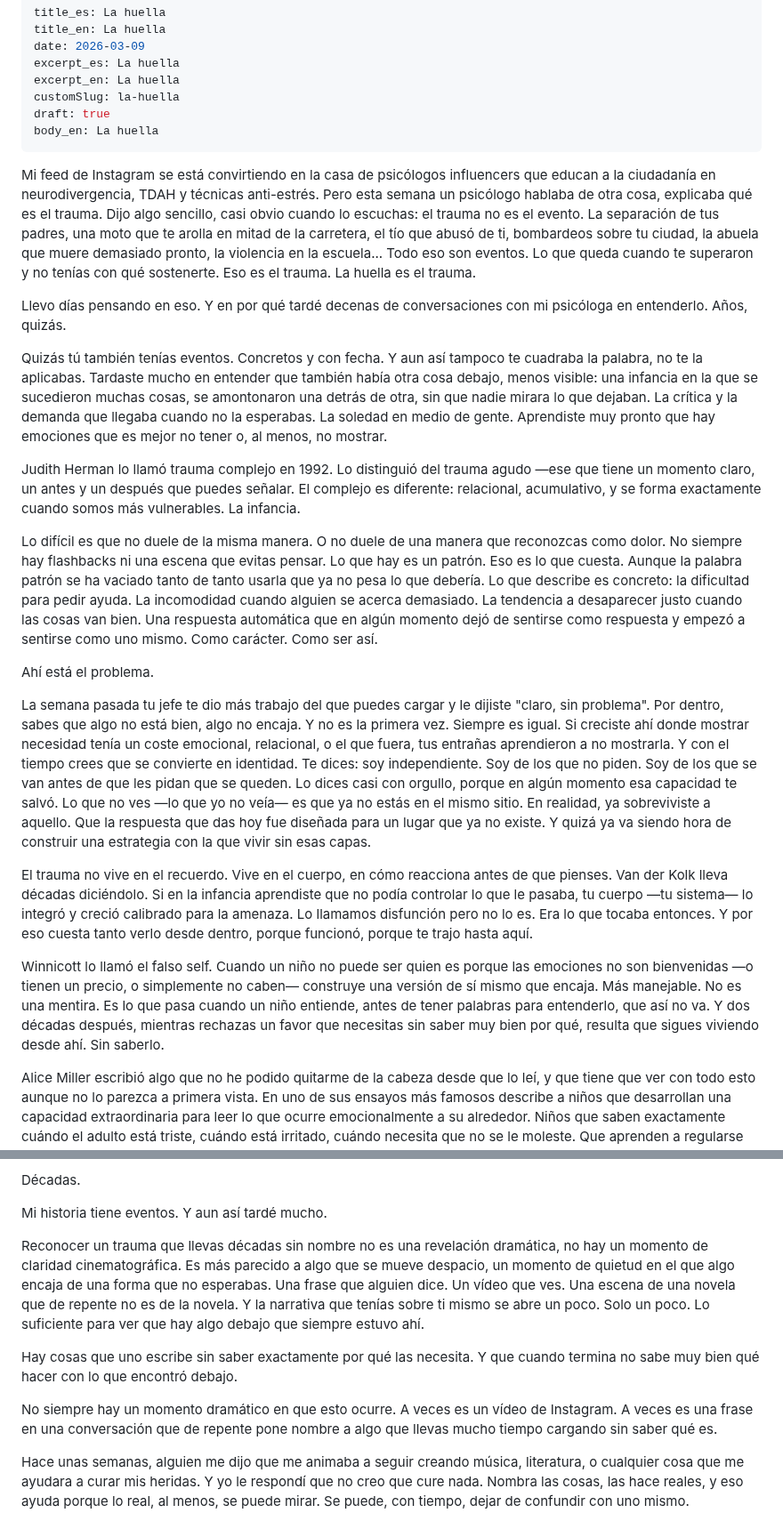
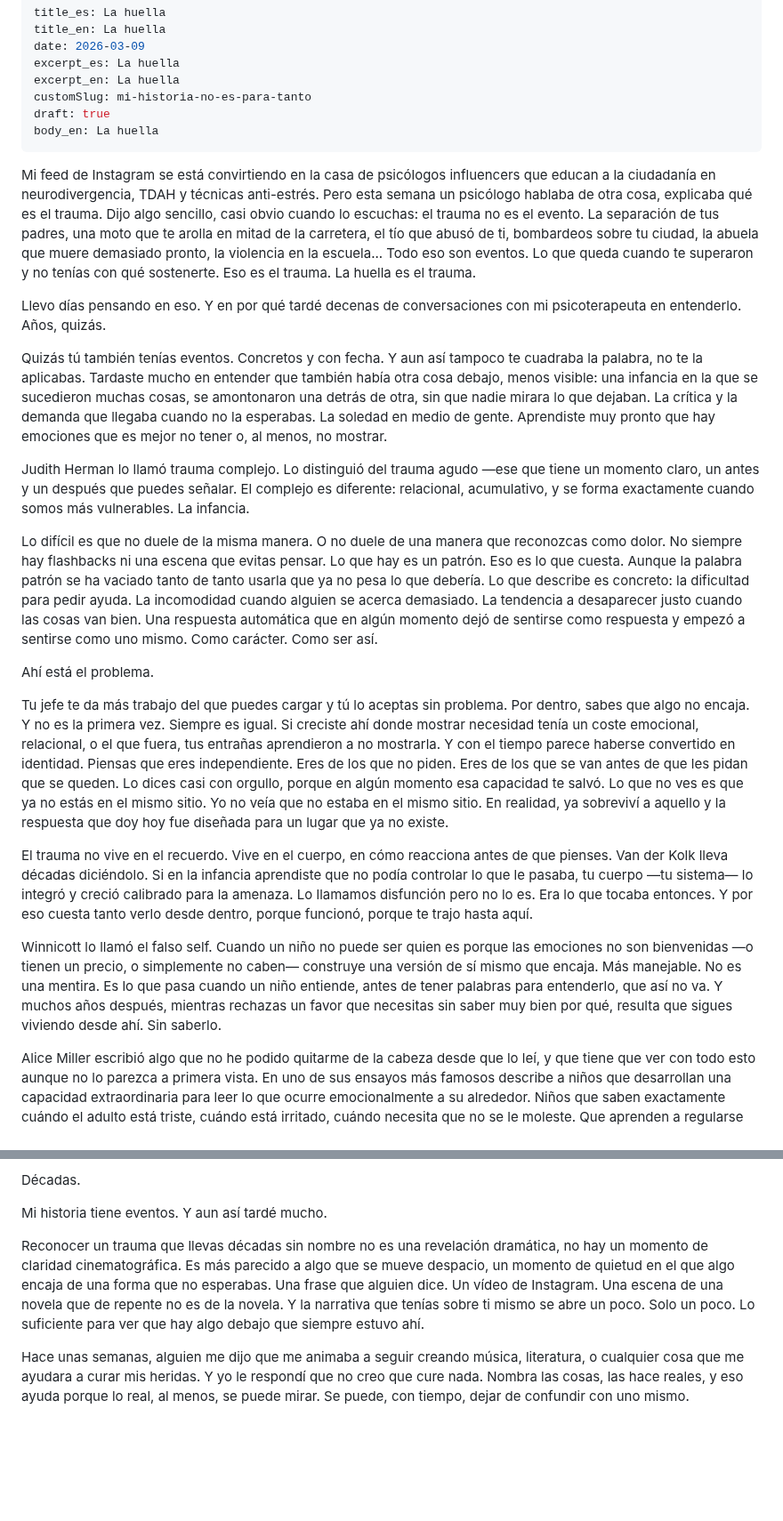
Before and after one commit to erikugarte/erikugartelopez.com, a Markdown page: src/cuaderno/la-huella.md, 2 parts joined by grey strips. Shown at 89% size. Drawn GitHub-style; blank space fills up the shorter version.

Commit message:
Update Cuaderno “la-huella”

```diff
--- a/src/cuaderno/la-huella.md
+++ b/src/cuaderno/la-huella.md
@@ -4,27 +4,27 @@ title_en: La huella
 date: 2026-03-09
 excerpt_es: La huella
 excerpt_en: La huella
-customSlug: la-huella
+customSlug: mi-historia-no-es-para-tanto
 draft: true
 body_en: La huella
 ---
 Mi feed de Instagram se está convirtiendo en la casa de psicólogos influencers que educan a la ciudadanía en neurodivergencia, TDAH y técnicas anti-estrés. Pero esta semana un psicólogo hablaba de otra cosa, explicaba qué es el trauma. Dijo algo sencillo, casi obvio cuando lo escuchas: el trauma no es el evento. La separación de tus padres, una moto que te arolla en mitad de la carretera, el tío que abusó de ti, bombardeos sobre tu ciudad, la abuela que muere demasiado pronto, la violencia en la escuela... Todo eso son eventos. Lo que queda cuando te superaron y no tenías con qué sostenerte. Eso es el trauma. La huella es el trauma.
 
-Llevo días pensando en eso. Y en por qué tardé decenas de conversaciones con mi psicóloga en entenderlo. Años, quizás.
+Llevo días pensando en eso. Y en por qué tardé decenas de conversaciones con mi psicoterapeuta en entenderlo. Años, quizás.
 
 Quizás tú también tenías eventos. Concretos y con fecha. Y aun así tampoco te cuadraba la palabra, no te la aplicabas. Tardaste mucho en entender que también había otra cosa debajo, menos visible: una infancia en la que se sucedieron muchas cosas, se amontonaron una detrás de otra, sin que nadie mirara lo que dejaban. La crítica y la demanda que llegaba cuando no la esperabas. La soledad en medio de gente. Aprendiste muy pronto que hay emociones que es mejor no tener o, al menos, no mostrar.
 
-Judith Herman lo llamó trauma complejo en 1992. Lo distinguió del trauma agudo —ese que tiene un momento claro, un antes y un después que puedes señalar. El complejo es diferente: relacional, acumulativo, y se forma exactamente cuando somos más vulnerables. La infancia.
+Judith Herman lo llamó trauma complejo. Lo distinguió del trauma agudo —ese que tiene un momento claro, un antes y un después que puedes señalar. El complejo es diferente: relacional, acumulativo, y se forma exactamente cuando somos más vulnerables. La infancia.
 
 Lo difícil es que no duele de la misma manera. O no duele de una manera que reconozcas como dolor. No siempre hay flashbacks ni una escena que evitas pensar. Lo que hay es un patrón. Eso es lo que cuesta. Aunque la palabra patrón se ha vaciado tanto de tanto usarla que ya no pesa lo que debería. Lo que describe es concreto: la dificultad para pedir ayuda. La incomodidad cuando alguien se acerca demasiado. La tendencia a desaparecer justo cuando las cosas van bien. Una respuesta automática que en algún momento dejó de sentirse como respuesta y empezó a sentirse como uno mismo. Como carácter. Como ser así.
 
 Ahí está el problema.
 
-La semana pasada tu jefe te dio más trabajo del que puedes cargar y le dijiste "claro, sin problema". Por dentro, sabes que algo no está bien, algo no encaja. Y no es la primera vez. Siempre es igual. Si creciste ahí donde mostrar necesidad tenía un coste emocional, relacional, o el que fuera, tus entrañas aprendieron a no mostrarla. Y con el tiempo crees que se convierte en identidad. Te dices: soy independiente. Soy de los que no piden. Soy de los que se van antes de que les pidan que se queden. Lo dices casi con orgullo, porque en algún momento esa capacidad te salvó. Lo que no ves —lo que yo no veía— es que ya no estás en el mismo sitio. En realidad, ya sobreviviste a aquello. Que la respuesta que das hoy fue diseñada para un lugar que ya no existe. Y quizá ya va siendo hora de construir una estrategia con la que vivir sin esas capas.
+Tu jefe te da más trabajo del que puedes cargar y tú lo aceptas sin problema. Por dentro, sabes que algo no encaja. Y no es la primera vez. Siempre es igual. Si creciste ahí donde mostrar necesidad tenía un coste emocional, relacional, o el que fuera, tus entrañas aprendieron a no mostrarla. Y con el tiempo parece haberse convertido en identidad. Piensas que eres independiente. Eres de los que no piden. Eres de los que se van antes de que les pidan que se queden. Lo dices casi con orgullo, porque en algún momento esa capacidad te salvó. Lo que no ves es que ya no estás en el mismo sitio. Yo no veía que no estaba en el mismo sitio. En realidad, ya sobreviví a aquello y la respuesta que doy hoy fue diseñada para un lugar que ya no existe.
 
 El trauma no vive en el recuerdo. Vive en el cuerpo, en cómo reacciona antes de que pienses. Van der Kolk lleva décadas diciéndolo. Si en la infancia aprendiste que no podía controlar lo que le pasaba, tu cuerpo —tu sistema— lo integró y creció calibrado para la amenaza. Lo llamamos disfunción pero no lo es. Era lo que tocaba entonces. Y por eso cuesta tanto verlo desde dentro, porque funcionó, porque te trajo hasta aquí.
 
-Winnicott lo llamó el falso self. Cuando un niño no puede ser quien es porque las emociones no son bienvenidas —o tienen un precio, o simplemente no caben— construye una versión de sí mismo que encaja. Más manejable. No es una mentira. Es lo que pasa cuando un niño entiende, antes de tener palabras para entenderlo, que así no va. Y dos décadas después, mientras rechazas un favor que necesitas sin saber muy bien por qué, resulta que sigues viviendo desde ahí. Sin saberlo.
+Winnicott lo llamó el falso self. Cuando un niño no puede ser quien es porque las emociones no son bienvenidas —o tienen un precio, o simplemente no caben— construye una versión de sí mismo que encaja. Más manejable. No es una mentira. Es lo que pasa cuando un niño entiende, antes de tener palabras para entenderlo, que así no va. Y muchos años después, mientras rechazas un favor que necesitas sin saber muy bien por qué, resulta que sigues viviendo desde ahí. Sin saberlo.
 
 Alice Miller escribió algo que no he podido quitarme de la cabeza desde que lo leí, y que tiene que ver con todo esto aunque no lo parezca a primera vista. En uno de sus ensayos más famosos describe a niños que desarrollan una capacidad extraordinaria para leer lo que ocurre emocionalmente a su alrededor. Niños que saben exactamente cuándo el adulto está triste, cuándo está irritado, cuándo necesita que no se le moleste. Que aprenden a regularse en función del otro antes de aprender a regularse en función de sí mismos.
 
@@ -38,11 +38,7 @@ Décadas.
 
 Mi historia tiene eventos. Y aun así tardé mucho.
 
-Reconocer un trauma que llevas décadas sin nombre no es una revelación dramática, no hay un momento de claridad cinematográfica. Es más parecido a algo que se mueve despacio, un momento de quietud en el que algo encaja de una forma que no esperabas. Una frase que alguien dice. Un vídeo que ves. Una escena de una novela que de repente no es de la novela. Y la narrativa que tenías sobre ti mismo se abre un poco. Solo un poco. Lo suficiente para ver que hay algo debajo que siempre estuvo ahí.
-
-Hay cosas que uno escribe sin saber exactamente por qué las necesita. Y que cuando termina no sabe muy bien qué hacer con lo que encontró debajo.
-
-No siempre hay un momento dramático en que esto ocurre. A veces es un vídeo de Instagram. A veces es una frase en una conversación que de repente pone nombre a algo que llevas mucho tiempo cargando sin saber qué es.
+Reconocer un trauma que llevas décadas sin nombre no es una revelación dramática, no hay un momento de claridad cinematográfica. Es más parecido a algo que se mueve despacio, un momento de quietud en el que algo encaja de una forma que no esperabas. Una frase que alguien dice. Un vídeo de Instagram. Una escena de una novela que de repente no es de la novela. Y la narrativa que tenías sobre ti mismo se abre un poco. Solo un poco. Lo suficiente para ver que hay algo debajo que siempre estuvo ahí.
 
 Hace unas semanas, alguien me dijo que me animaba a seguir creando música, literatura, o cualquier cosa que me ayudara a curar mis heridas. Y yo le respondí que no creo que cure nada. Nombra las cosas, las hace reales, y eso ayuda porque lo real, al menos, se puede mirar. Se puede, con tiempo, dejar de confundir con uno mismo.
 
```
